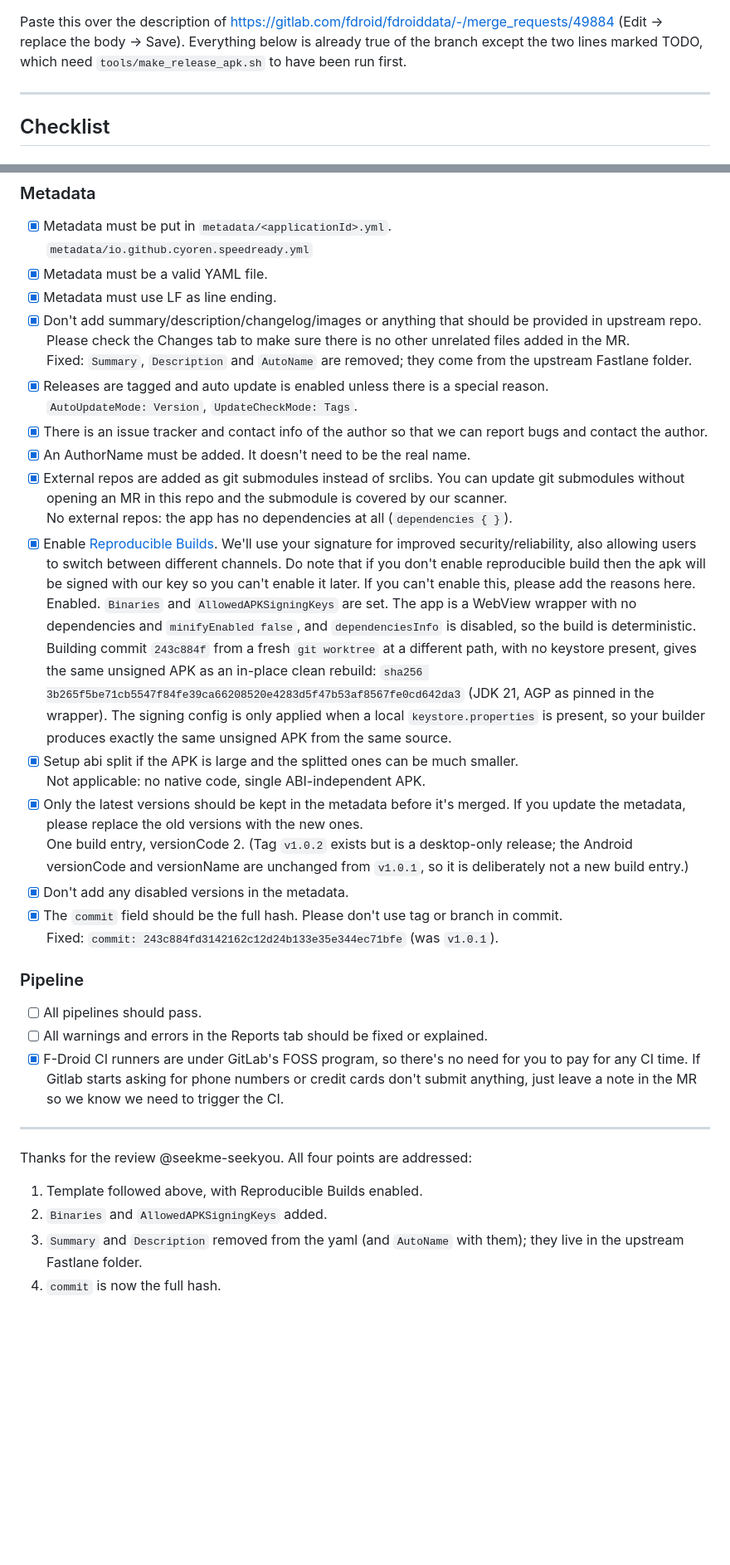
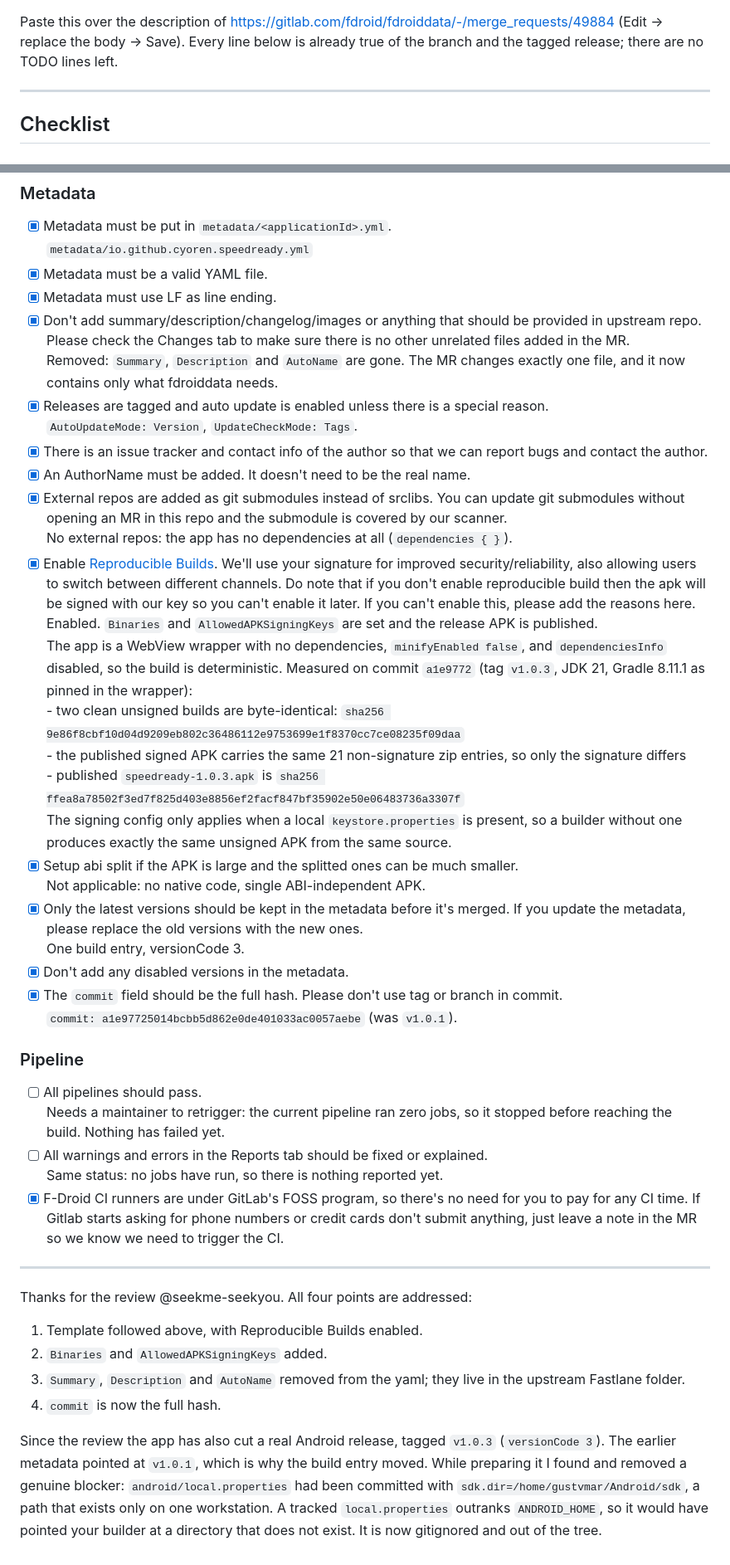
Before and after one commit to cYoren/speedready, a Markdown page: packaging/submission/fdroid-mr-body.md, 2 parts joined by grey strips. Shown at 83% size. Drawn GitHub-style; blank space fills up the shorter version.

Commit message:
Submission text: state the 1.0.3 evidence, drop the TODO lines
The MR body no longer says anything is pending. It carries the
reproducibility numbers for the pinned commit and the AllowedAPKSigningKeys
line, and it explains why the build entry moved from v1.0.1 to v1.0.3.

```diff
--- a/packaging/submission/fdroid-mr-body.md
+++ b/packaging/submission/fdroid-mr-body.md
@@ -1,6 +1,6 @@
 Paste this over the description of https://gitlab.com/fdroid/fdroiddata/-/merge_requests/49884
-(Edit → replace the body → Save). Everything below is already true of the branch except the two
-lines marked TODO, which need `tools/make_release_apk.sh` to have been run first.
+(Edit -> replace the body -> Save). Every line below is already true of the branch and the tagged
+release; there are no TODO lines left.
 
 ---
 
@@ -37,7 +37,7 @@ lines marked TODO, which need `tools/make_release_apk.sh` to have been run first
 * [x] Metadata must be a valid YAML file.
 * [x] Metadata must use LF as line ending.
 * [x] Don't add summary/description/changelog/images or anything that should be provided in upstream repo. Please check the Changes tab to make sure there is no other unrelated files added in the MR.
-  <br>Fixed: `Summary`, `Description` and `AutoName` are removed; they come from the upstream Fastlane folder.
+  <br>Removed: `Summary`, `Description` and `AutoName` are gone. The MR changes exactly one file, and it now contains only what fdroiddata needs.
 * [x] Releases are tagged and auto update is enabled unless there is a special reason.
   <br>`AutoUpdateMode: Version`, `UpdateCheckMode: Tags`.
 * [x] There is an issue tracker and contact info of the author so that we can report bugs and contact the author.
@@ -45,26 +45,30 @@ lines marked TODO, which need `tools/make_release_apk.sh` to have been run first
 * [x] External repos are added as git submodules instead of srclibs. You can update git submodules without opening an MR in this repo and the submodule is covered by our scanner.
   <br>No external repos: the app has no dependencies at all (`dependencies { }`).
 * [x] Enable [Reproducible Builds](https://f-droid.org/docs/Reproducible_Builds). We'll use your signature for improved security/reliability, also allowing users to switch between different channels. Do note that if you don't enable reproducible build then the apk will be signed with our key so you can't enable it later. If you can't enable this, please add the reasons here.
-  <br>Enabled. `Binaries` and `AllowedAPKSigningKeys` are set. The app is a WebView wrapper with no
-  dependencies and `minifyEnabled false`, and `dependenciesInfo` is disabled, so the build is
-  deterministic. Building commit `243c884f` from a fresh `git worktree` at a different path, with no
-  keystore present, gives the same unsigned APK as an in-place clean rebuild:
-  `sha256 3b265f5be71cb5547f84fe39ca66208520e4283d5f47b53af8567fe0cd642da3` (JDK 21, AGP as pinned in the wrapper).
-  The signing config is only applied when a local `keystore.properties` is present, so your builder
-  produces exactly the same unsigned APK from the same source.
+  <br>Enabled. `Binaries` and `AllowedAPKSigningKeys` are set and the release APK is published.
+  <br>The app is a WebView wrapper with no dependencies, `minifyEnabled false`, and `dependenciesInfo`
+  disabled, so the build is deterministic. Measured on commit `a1e9772` (tag `v1.0.3`, JDK 21,
+  Gradle 8.11.1 as pinned in the wrapper):
+  <br>- two clean unsigned builds are byte-identical: `sha256 9e86f8cbf10d04d9209eb802c36486112e9753699e1f8370cc7ce08235f09daa`
+  <br>- the published signed APK carries the same 21 non-signature zip entries, so only the signature differs
+  <br>- published `speedready-1.0.3.apk` is `sha256 ffea8a78502f3ed7f825d403e8856ef2facf847bf35902e50e06483736a3307f`
+  <br>The signing config only applies when a local `keystore.properties` is present, so a builder
+  without one produces exactly the same unsigned APK from the same source.
 * [x] Setup abi split if the APK is large and the splitted ones can be much smaller.
   <br>Not applicable: no native code, single ABI-independent APK.
 * [x] Only the latest versions should be kept in the metadata before it's merged. If you update the metadata, please replace the old versions with the new ones.
-  <br>One build entry, versionCode 2. (Tag `v1.0.2` exists but is a desktop-only release; the Android
-  versionCode and versionName are unchanged from `v1.0.1`, so it is deliberately not a new build entry.)
+  <br>One build entry, versionCode 3.
 * [x] Don't add any disabled versions in the metadata.
 * [x] The `commit` field should be the full hash. Please don't use tag or branch in commit.
-  <br>Fixed: `commit: 243c884fd3142162c12d24b133e35e344ec71bfe` (was `v1.0.1`).
+  <br>`commit: a1e97725014bcbb5d862e0de401033ac0057aebe` (was `v1.0.1`).
 
 ### Pipeline
 
 * [ ] All pipelines should pass.
+  <br>Needs a maintainer to retrigger: the current pipeline ran zero jobs, so it stopped before
+  reaching the build. Nothing has failed yet.
 * [ ] All warnings and errors in the Reports tab should be fixed or explained.
+  <br>Same status: no jobs have run, so there is nothing reported yet.
 * [x] F-Droid CI runners are under GitLab's FOSS program, so there's no need for you to pay for any CI time. If Gitlab starts asking for phone numbers or credit cards don't submit anything, just leave a note in the MR so we know we need to trigger the CI.
 
 ---
@@ -73,5 +77,12 @@ Thanks for the review @seekme-seekyou. All four points are addressed:
 
 1. Template followed above, with Reproducible Builds enabled.
 2. `Binaries` and `AllowedAPKSigningKeys` added.
-3. `Summary` and `Description` removed from the yaml (and `AutoName` with them); they live in the upstream Fastlane folder.
+3. `Summary`, `Description` and `AutoName` removed from the yaml; they live in the upstream Fastlane folder.
 4. `commit` is now the full hash.
+
+Since the review the app has also cut a real Android release, tagged `v1.0.3` (`versionCode 3`).
+The earlier metadata pointed at `v1.0.1`, which is why the build entry moved. While preparing it I
+found and removed a genuine blocker: `android/local.properties` had been committed with
+`sdk.dir=/home/gustvmar/Android/sdk`, a path that exists only on one workstation. A tracked
+`local.properties` outranks `ANDROID_HOME`, so it would have pointed your builder at a directory
+that does not exist. It is now gitignored and out of the tree.
```
Also changed, not shown: other parts of packaging/submission/fdroid-mr-body.md (+1 -1 lines).
